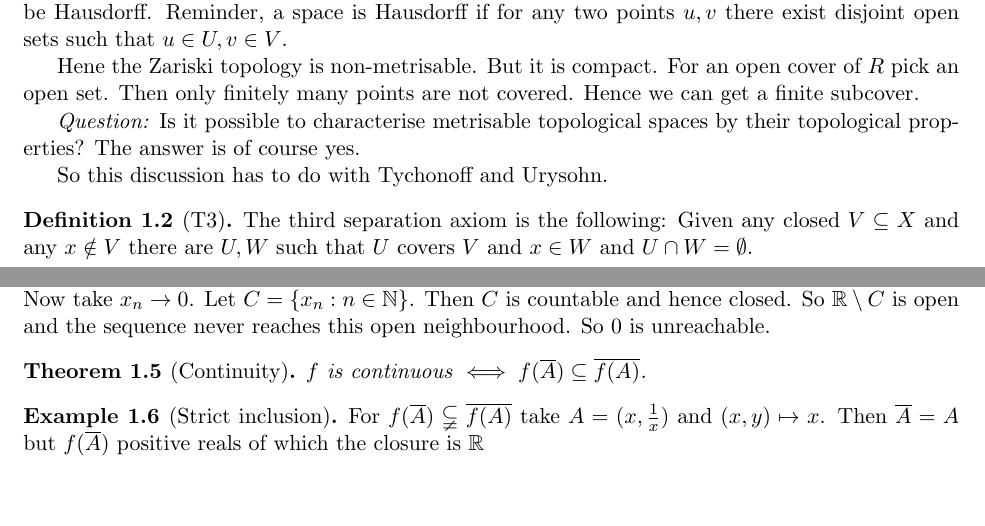
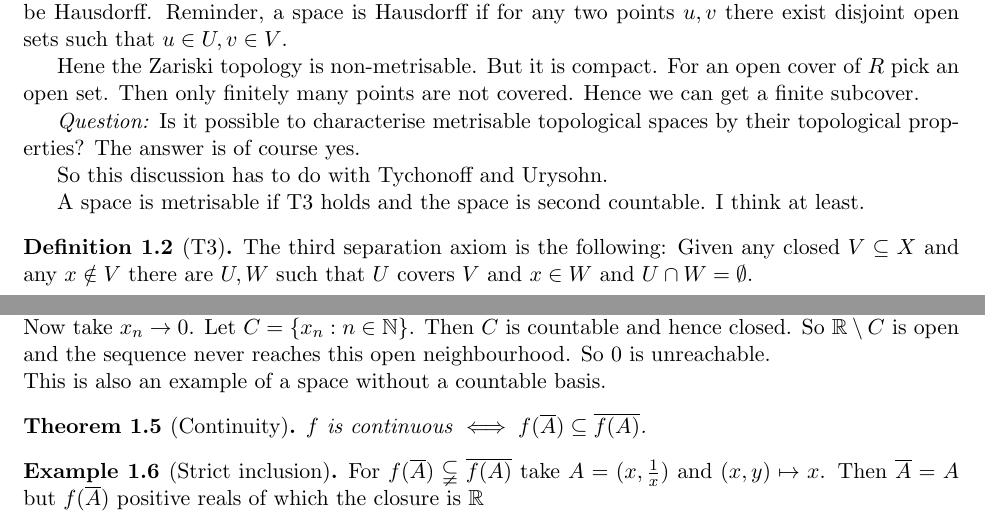
Before and after one commit to gtyrovolas/Topology, a LaTeX document (tuteNotes.tex): two parts of pages 1 and 2 of 2, joined at a grey line, cut so that both start at the same text, the shorter picture padded with empty space. Compiled offline with pdfLaTeX.

Commit message:
Added Tute Notes

```diff
--- a/tuteNotes.tex
+++ b/tuteNotes.tex
@@ -58,6 +58,8 @@ The answer is of course yes.
 
 So this discussion has to do with Tychonoff and Urysohn.
 
+A space is metrisable if T3 holds and the space is second countable. I think at least.
+
 \begin{definition}[T3]
 The third separation axiom is the following: Given any closed $V \subseteq X$ and any $x \notin V$ there are $U,W$ such that $U$ covers $V$ and $x \in W$ and $U \cap W = \emptyset$.
 \end{definition}
@@ -67,15 +69,18 @@ This is stronger than T2.
 Now this is true in metric spaces. Let $d(x,V) = \epsilon > 0$. This is positive since $x \notin \overline{A}$ by question 2. Then let $W$ be the union of $B(v, \frac{\epsilon}{2})$ for $v \in V$ and $V = B(x, \frac{\epsilon}{2})$.
 
 \begin{definition}[Local basis]
-A local topological basis is a set such that every open set contains an element of the basis. For instance $B(0,\frac{1}{n}$ is a countable local basis for any metric space.
+A local topological basis is a set such that every open set contains an element of the basis. For instance $B(0,\frac{1}{n})$ is a countable local basis for any metric space.
 \end{definition}
 
 \begin{example}[Unreachable limit points]
 
 Consider $\mathbb{R}$ with closed sets $\emptyset, \mathbb{R}$ and $C \subset \mathbb{R}$ where $C$ is countable. This is a topology as arbitrary intersections are countable and finite unions are also countable. We will prove that there are points in the closure which are not the limit of a sequence.
 \\
-Consider $U = \mathbb{R} \setminus \{0\}$. Since the set is uncountable it is open. Hence $\overline{\mathbb{R} \smallsetminus \{0\}} = \mathbb{R}$. Then $0 \in U \prime$. Now take $x_n \to 0$. Let $C = \{x_n : n \in \mathbb{N}\}$. Then $C$ is countable and hence closed. So $\mathbb{R} \setminus C$ is open and the sequence never reaches this open neighbourhood. So 0 is unreachable.
+Consider $U = \mathbb{R} \setminus \{0\}$. Since the set is uncountable it is open. Hence $\overline{\mathbb{R} \smallsetminus \{0\}} = \mathbb{R}$. Then $0 \in U^\prime$. Now take $x_n \to 0$. Let $C = \{x_n : n \in \mathbb{N}\}$. Then $C$ is countable and hence closed. So $\mathbb{R} \setminus C$ is open and the sequence never reaches this open neighbourhood. So 0 is unreachable.
+\\
+This is also an example of a space without a countable basis.
 \end{example}
+
 
 \begin{theorem}[Continuity]
 $f$ is continuous $\iff f(\overline{A}) \subseteq \overline{f(A)}$.
```
Also changed, not shown: tuteNotes.pdf.
